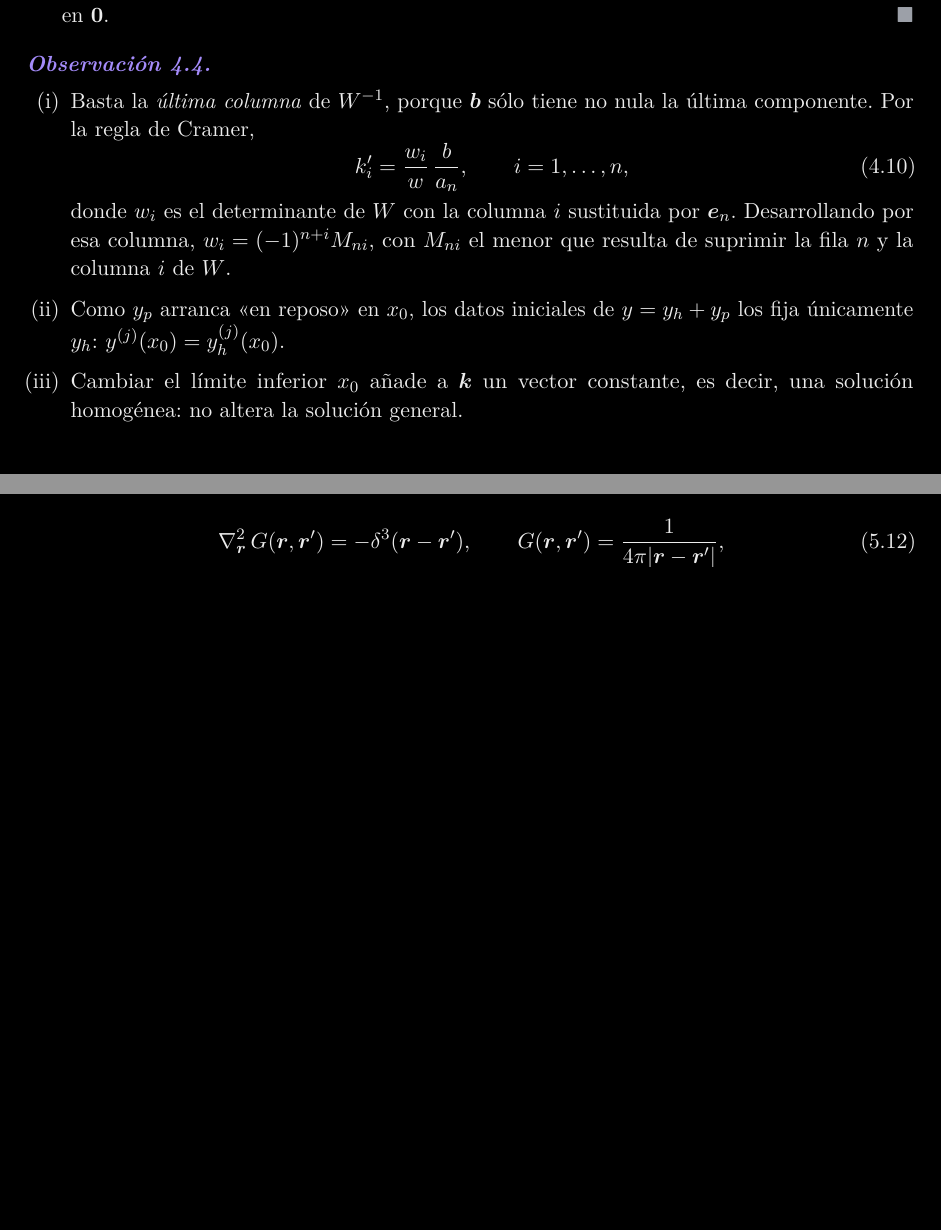
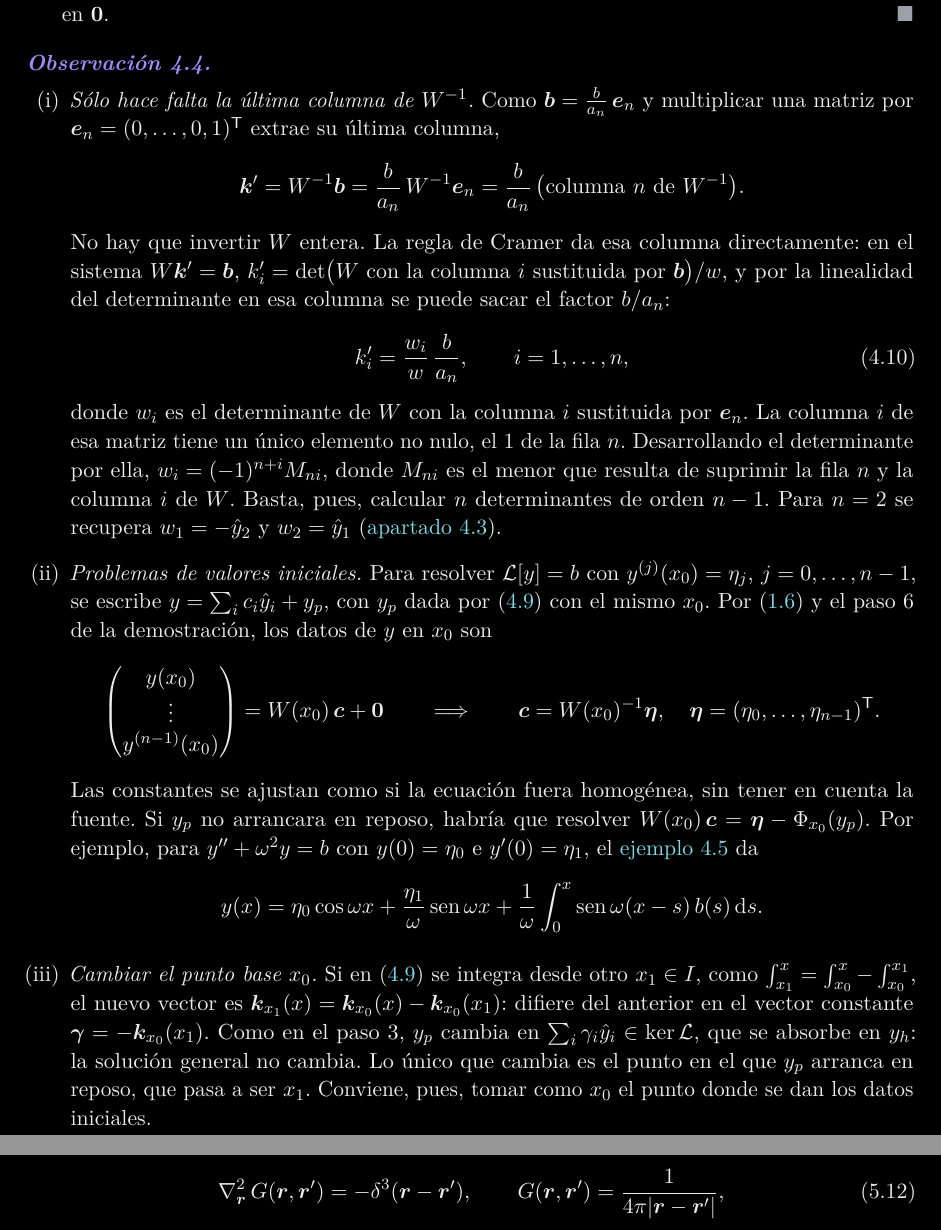
Before and after one commit to danimartinguerrero/Series, a LaTeX document (tema4_latex/main.tex, which reads tema4_latex/secciones/04_variacion.tex): two parts of pages 23 and 27 of 29 before the commit and two parts of pages 23 and 28 of 29 after it, joined at a grey line, cut so that both start at the same text, the shorter picture padded with empty space. The pictures show the PDF file tema4_latex/main.pdf that the author committed with the source.

Commit message:
Tema 4: observación 4.4 detallada
(i) por qué basta la última columna de W^{-1} y regla de Cramer con el
desarrollo por columnas; (ii) sustituye la frase redundante con el paso 6 por
la resolución de problemas de valores iniciales, c = W(x0)^{-1} eta, con
ejemplo; (iii) cambio del punto base x0 escrito explícitamente.

Co-Authored-By: Claude Opus 5.5 <noreply@anthropic.com>
Claude-Session: https://claude.ai/code/session_01TEPoegSui84jcX52UsKGp5

```diff
--- a/tema4_latex/secciones/04_variacion.tex
+++ b/tema4_latex/secciones/04_variacion.tex
@@ -277,21 +277,59 @@ enunciado.
 
 \begin{observacion}\label{obs:variacion}
 \leavevmode
-\begin{enumerate}[label=(\roman*)]
-  \item Basta la \emph{última columna} de $W^{-1}$, porque $\bv$ sólo
-        tiene no nula la última componente. Por la regla de Cramer,
+\begin{enumerate}[label=(\roman*), itemsep=4pt]
+  \item \emph{Sólo hace falta la última columna de $W^{-1}$.} Como
+        $\bv=\frac{b}{a_n}\,\en$ y multiplicar una matriz por
+        $\en=(0,\dots,0,1)^{\T}$ extrae su última columna,
+        \[
+          \kv'=W^{-1}\bv=\frac{b}{a_n}\,W^{-1}\en
+          =\frac{b}{a_n}\,\bigl(\text{columna $n$ de }W^{-1}\bigr).
+        \]
+        No hay que invertir $W$ entera. La regla de Cramer da esa columna
+        directamente: en el sistema $W\kv'=\bv$,
+        $k_i'=\det\bigl(W\text{ con la columna $i$ sustituida por }\bv\bigr)/w$,
+        y por la linealidad del determinante en esa columna se puede sacar
+        el factor $b/a_n$:
         \begin{equation}\label{eq:cramer}
           k_i'=\frac{w_i}{w}\,\frac{b}{a_n},\qquad i=1,\dots,n,
         \end{equation}
         donde $w_i$ es el determinante de $W$ con la columna $i$ sustituida
-        por $\en$. Desarrollando por esa columna, $w_i=(-1)^{n+i}M_{ni}$,
-        con $M_{ni}$ el menor que resulta de suprimir la fila $n$ y la
-        columna $i$ de $W$.
-  \item Como $y_p$ arranca «en reposo» en $x_0$, los datos iniciales de
-        $y=y_h+y_p$ los fija únicamente $y_h$:
-        $y^{(j)}(x_0)=y_h^{(j)}(x_0)$.
-  \item Cambiar el límite inferior $x_0$ añade a $\kv$ un vector constante,
-        es decir, una solución homogénea: no altera la solución general.
+        por $\en$. La columna $i$ de esa matriz tiene un único elemento no nulo, el
+        $1$ de la fila $n$. Desarrollando el determinante por ella,
+        $w_i=(-1)^{n+i}M_{ni}$, donde $M_{ni}$ es el menor que resulta de
+        suprimir la fila $n$ y la columna $i$ de $W$. Basta, pues, calcular
+        $n$ determinantes de orden $n-1$. Para $n=2$ se recupera
+        $w_1=-\hat y_2$ y $w_2=\hat y_1$ (\cref{sec:n2}).
+  \item \emph{Problemas de valores iniciales.} Para resolver $\Lop[y]=b$ con
+        $y^{(j)}(x_0)=\eta_j$, $j=0,\dots,n-1$, se escribe
+        $y=\sum_ic_i\hat y_i+y_p$, con $y_p$ dada por \eqref{eq:variacion}
+        con el mismo $x_0$. Por \eqref{eq:Wc} y el paso 6 de la
+        demostración, los datos de $y$ en $x_0$ son
+        \[
+          \begin{pmatrix}y(x_0)\\ \vdots\\ y^{(n-1)}(x_0)\end{pmatrix}
+          =W(x_0)\,\bm c+\bm 0
+          \qquad\Longrightarrow\qquad
+          \bm c=W(x_0)^{-1}\bm\eta,\quad \bm\eta=(\eta_0,\dots,\eta_{n-1})^{\T}.
+        \]
+        Las constantes se ajustan como si la ecuación fuera homogénea, sin
+        tener en cuenta la fuente. Si $y_p$ no arrancara en reposo, habría
+        que resolver $W(x_0)\,\bm c=\bm\eta-\Phi_{x_0}(y_p)$. Por ejemplo, para
+        $y''+\omega^{2}y=b$ con $y(0)=\eta_0$ e $y'(0)=\eta_1$, el
+        \cref{ej:forzado} da
+        \[
+          y(x)=\eta_0\cos\omega x+\frac{\eta_1}{\omega}\sin\omega x
+          +\frac1\omega\int_{0}^{x}\sin\omega(x-s)\,b(s)\,\dif s .
+        \]
+  \item \emph{Cambiar el punto base $x_0$.} Si en \eqref{eq:variacion} se
+        integra desde otro $x_1\in I$, como
+        $\int_{x_1}^{x}=\int_{x_0}^{x}-\int_{x_0}^{x_1}$, el nuevo vector es
+        $\kv_{x_1}(x)=\kv_{x_0}(x)-\kv_{x_0}(x_1)$: difiere del anterior en
+        el vector constante $\bm\gamma=-\kv_{x_0}(x_1)$. Como en el paso 3,
+        $y_p$ cambia en $\sum_i\gamma_i\hat y_i\in\Ker\Lop$, que se absorbe en
+        $y_h$: la solución general no cambia. Lo único que cambia es el
+        punto en el que $y_p$ arranca en reposo, que pasa a ser $x_1$.
+        Conviene, pues, tomar como $x_0$ el punto donde se dan los datos
+        iniciales.
 \end{enumerate}
 \end{observacion}
 
```
Also changed, not shown: tema4_latex/main.pdf.
